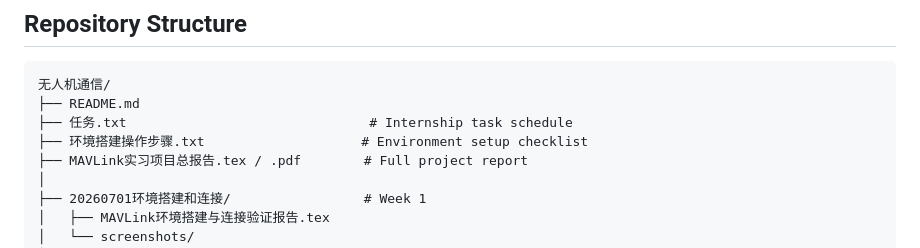
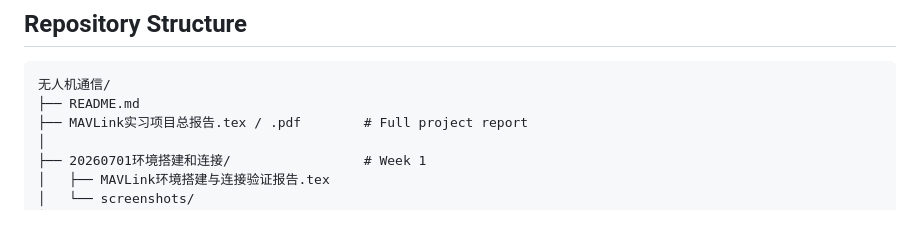
Before and after one commit to xiaobaixiaobai233/UAV-communication, a Markdown page: README.md, the part around the change. GitHub-like rendering; blank space fills up the shorter version.

Commit message:
Update README to remove unnecessary files
Removed task schedule and environment setup checklist from README.

````diff
--- a/README.md
+++ b/README.md
@@ -42,8 +42,6 @@ A systematic internship project for **MAVLink 2** drone communication: from prot
 ```
 无人机通信/
 ├── README.md
-├── 任务.txt                               # Internship task schedule
-├── 环境搭建操作步骤.txt                    # Environment setup checklist
 ├── MAVLink实习项目总报告.tex / .pdf        # Full project report
 │
 ├── 20260701环境搭建和连接/                 # Week 1
````
